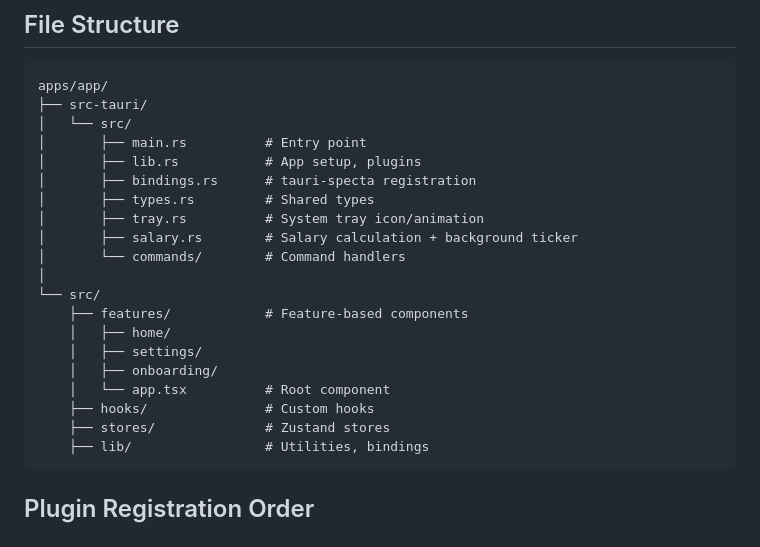
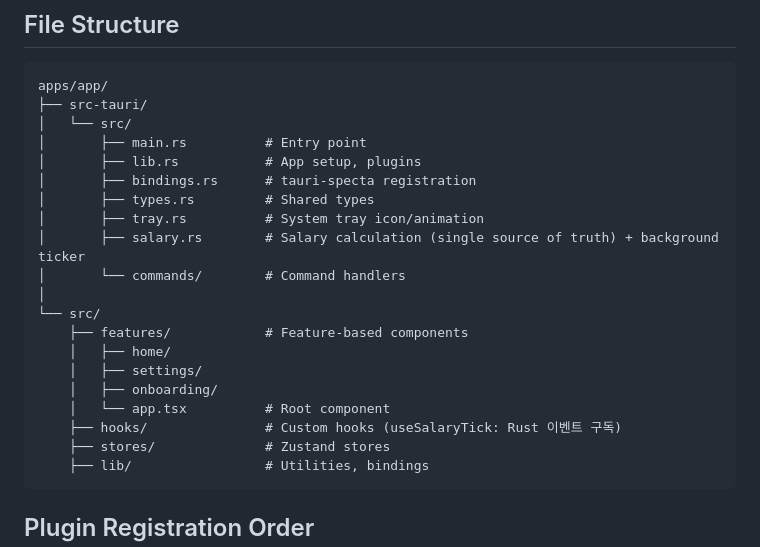
Before and after one commit to Nexters/moa, a Markdown page: apps/app/CLAUDE.md, the part around the change. Rendered like a GitHub page.

Commit message:
docs: Rust single source of truth 반영

````diff
--- a/apps/app/CLAUDE.md
+++ b/apps/app/CLAUDE.md
@@ -80,7 +80,7 @@ apps/app/
 │       ├── bindings.rs      # tauri-specta registration
 │       ├── types.rs         # Shared types
 │       ├── tray.rs          # System tray icon/animation
-│       ├── salary.rs        # Salary calculation + background ticker
+│       ├── salary.rs        # Salary calculation (single source of truth) + background ticker
 │       └── commands/        # Command handlers
 │
 └── src/
@@ -89,7 +89,7 @@ apps/app/
     │   ├── settings/
     │   ├── onboarding/
     │   └── app.tsx          # Root component
-    ├── hooks/               # Custom hooks
+    ├── hooks/               # Custom hooks (useSalaryTick: Rust 이벤트 구독)
     ├── stores/              # Zustand stores
     ├── lib/                 # Utilities, bindings
 ```
````
Also changed, not shown: 1 other file.
